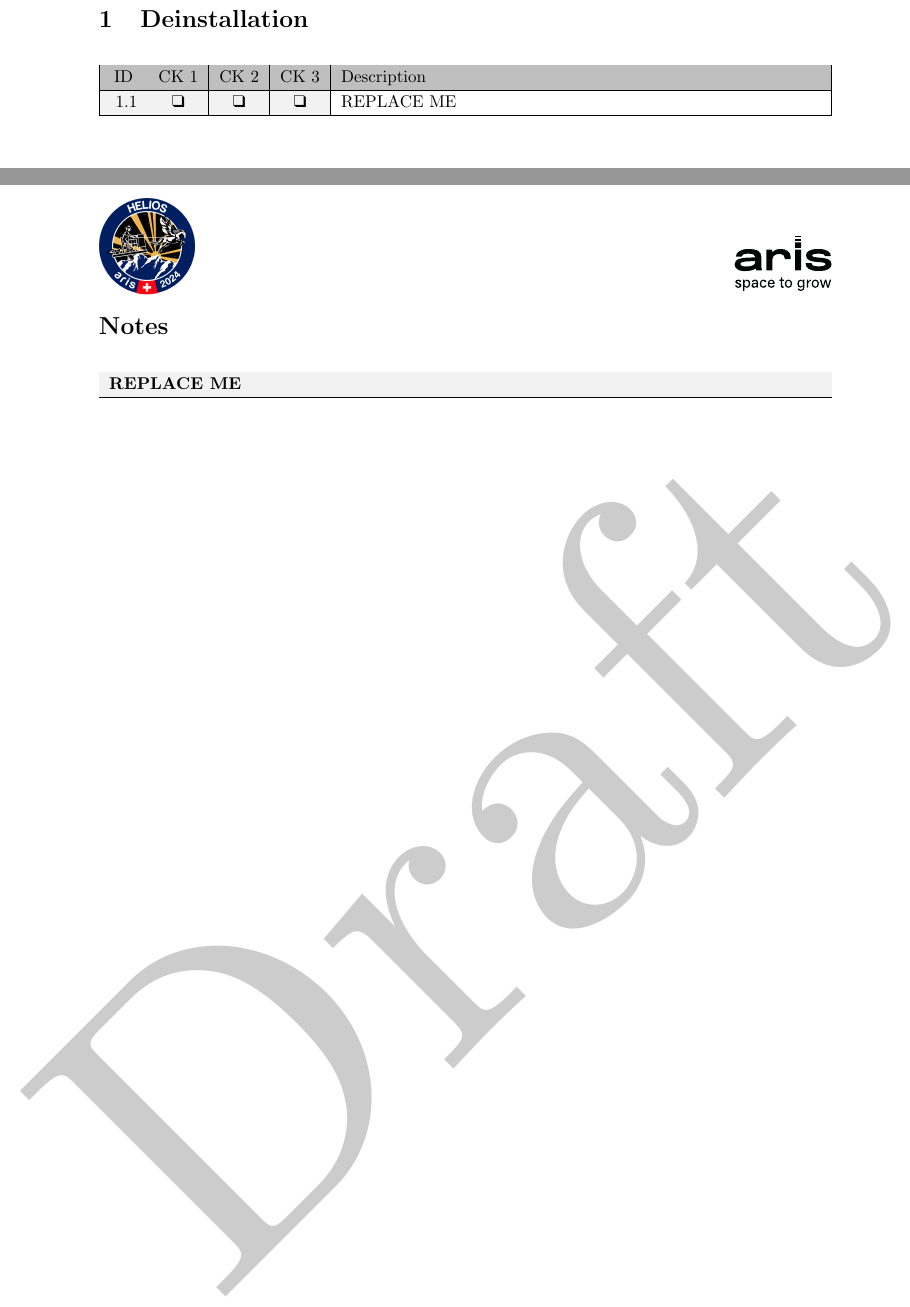
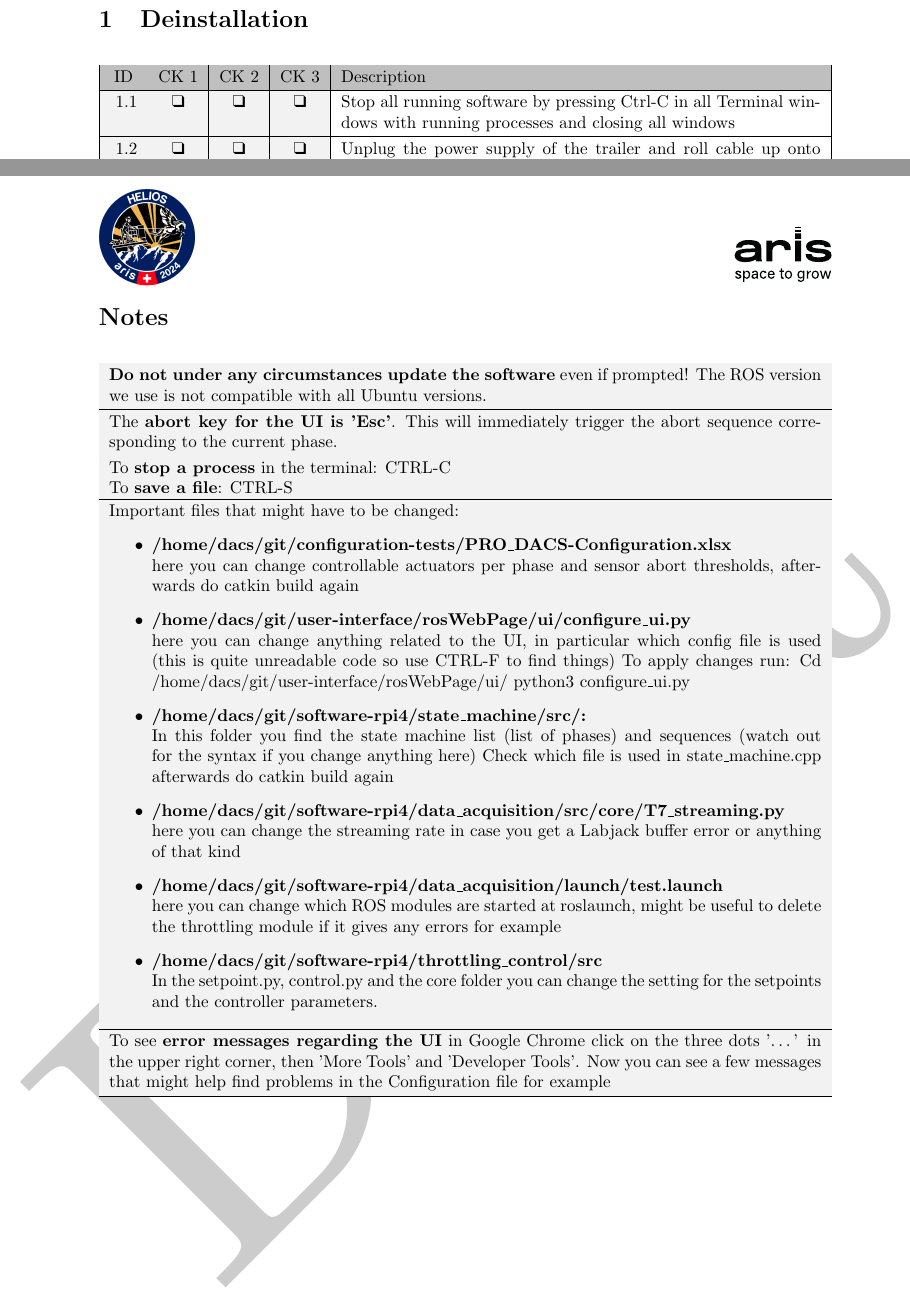
Before and after one commit to aris-space/hephaestus-procedures, a LaTeX document (src/dacs-sw/control-station-deinstallation/main.tex, which reads src/dacs-sw/control-station-deinstallation/sections/deinstallation.tex, src/dacs-sw/control-station-deinstallation/sections/notes.tex): two parts of pages 2 and 3 of 3, joined at a grey line, cut so that both start at the same text. Compiled offline with pdfLaTeX.

Commit message:
feat(docs): Add procedure for control station deinstallation (#83)
from Sharepoint

```diff
--- a/src/dacs-sw/control-station-deinstallation/sections/deinstallation.tex
+++ b/src/dacs-sw/control-station-deinstallation/sections/deinstallation.tex
@@ -8,6 +8,36 @@
   ID & CK 1 & CK 2 & CK 3 & Description \\ \hline
 
   \procedureItem{
-    REPLACE ME
+    Stop all running software by pressing Ctrl-C in all Terminal windows with running processes and closing all windows
+  }
+
+  \procedureItem{
+    Unplug the power supply of the trailer and roll cable up onto cable roll
+  }
+
+  \procedureItem{
+    Make sure the data is saved and uploaded on Sharepoint as described in PRO\_OP\_DACS\_009\_DataSavingExport\_01
+  }
+
+  \procedureItem{
+    Turn off mission control PC and Surveillance/KiDAQ PC
+  }
+
+  \procedureItem{
+    \hl{
+      Place the three monitors with foil to protect the displays in the two big DACS boxes
+    }
+  }
+
+  \procedureItem{
+    \hl{
+      Put PC power cables, power strips, DP cables, mouses, keyboards and manual override box in the same boxes
+    }
+  }
+
+  \procedureItem{
+    \hl{
+      Put the two PCs in the smaller DACS box together with the Ethernet switch, Ethernet cables and Switch‘s power cable
+    }
   }
 \end{tabularx}
--- a/src/dacs-sw/control-station-deinstallation/sections/notes.tex
+++ b/src/dacs-sw/control-station-deinstallation/sections/notes.tex
@@ -5,6 +5,59 @@
   \hline
 
   \noteItem{
-    \textbf{REPLACE ME}
+    \textbf{Do not under any circumstances update the software} even if prompted!
+    The ROS version we use is not compatible with all Ubuntu versions.
   }
+
+  \noteItem{
+    The \textbf{abort key for the UI is 'Esc'}.
+    This will immediately trigger the abort sequence corresponding to the current phase.
+  }
+
+  \noteItem{
+    To \textbf{stop a process} in the terminal: CTRL-C
+  \\
+    To \textbf{save a file}: CTRL-S
+  }
+
+  \noteItem{
+    Important files that might have to be changed:
+    \begin{itemize}
+      \item \textbf{/home/dacs/git/configuration-tests/PRO\_DACS-Configuration.xlsx}
+            \\
+            here you can change controllable actuators per phase and sensor abort thresholds, afterwards do catkin build again
+
+      \item \textbf{/home/dacs/git/user-interface/rosWebPage/ui/configure\_ui.py}
+            \\
+            here you can change anything related to the UI, in particular which config file is used (this is quite unreadable code so use CTRL-F to find things)
+            To apply changes run:
+            Cd /home/dacs/git/user-interface/rosWebPage/ui/
+            python3 configure\_ui.py
+
+      \item \textbf{/home/dacs/git/software-rpi4/state\_machine/src/:}
+            \\
+            In this folder you find the state machine list (list of phases) and sequences (watch out for the syntax if you change anything here)
+            Check which file is used in state\_machine.cpp
+            afterwards do catkin build again
+
+      \item \textbf{/home/dacs/git/software-rpi4/data\_acquisition/src/core/T7\_streaming.py}
+            \\
+            here you can change the streaming rate in case you get a Labjack buffer error or anything of that kind
+
+      \item \textbf{/home/dacs/git/software-rpi4/data\_acquisition/launch/test.launch}
+            \\
+            here you can change which ROS modules are started at roslaunch, might be useful to delete the throttling module if it gives any errors for example
+
+      \item \textbf{/home/dacs/git/software-rpi4/throttling\_control/src}
+            \\
+            In the setpoint.py, control.py and the core folder you can change the setting for the setpoints and the controller parameters.
+
+    \end{itemize}
+  }
+
+  \noteItem{
+    To see \textbf{error messages regarding the UI} in Google Chrome click on the three dots '…' in the upper right corner, then 'More Tools' and 'Developer Tools'.
+    Now you can see a few messages that might help find problems in the Configuration file for example
+  }
+
 \end{tabularx}
```
Also changed, not shown: src/dacs-sw/control-station-deinstallation/sections/operation-description.tex (+1 -1 lines), src/dacs-sw/control-station-deinstallation/sections/required-documents.tex (+1 -1 lines), src/dacs-sw/control-station-deinstallation/sections/required-materials.tex (+1 -1 lines), src/dacs-sw/control-station-deinstallation/sections/required-tools.tex (+1 -7 lines).
